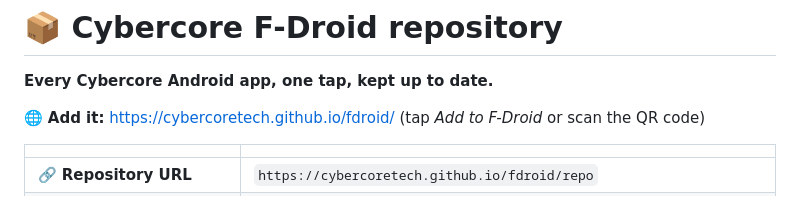
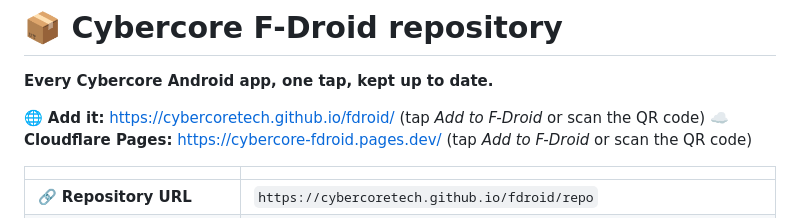
Before and after one commit to cybercoretech/fdroid, a Markdown page: README.md, the part around the change. GitHub-like rendering.

Commit message:
Update README.md
Added Cloudflare Pages link.

```diff
--- a/README.md
+++ b/README.md
@@ -3,6 +3,7 @@
 **Every Cybercore Android app, one tap, kept up to date.**
 
 🌐 **Add it:** <https://cybercoretech.github.io/fdroid/> (tap *Add to F-Droid* or scan the QR code)
+☁️ **Cloudflare Pages:** <https://cybercore-fdroid.pages.dev/> (tap *Add to F-Droid* or scan the QR code)
 
 | | |
 |---|---|
```
